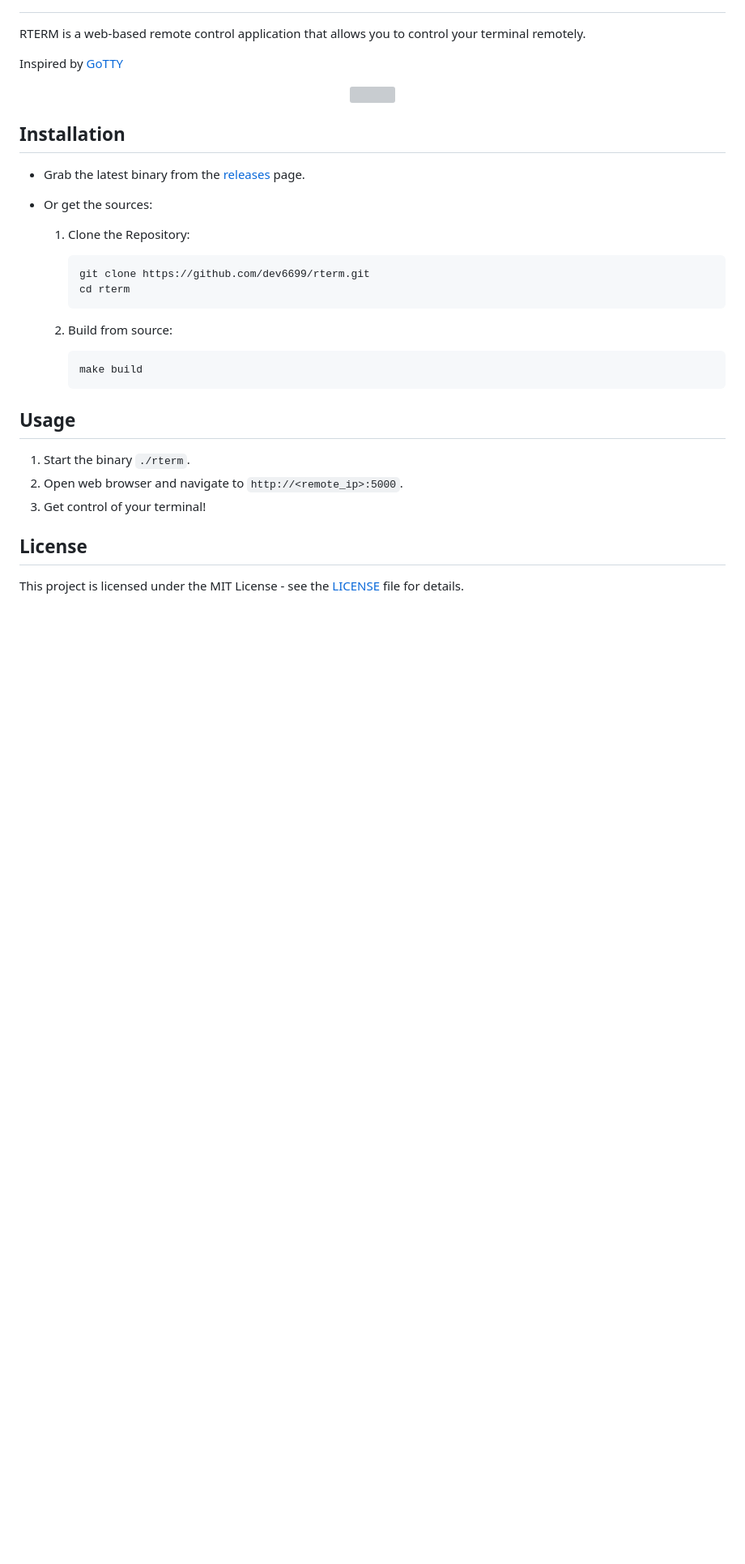
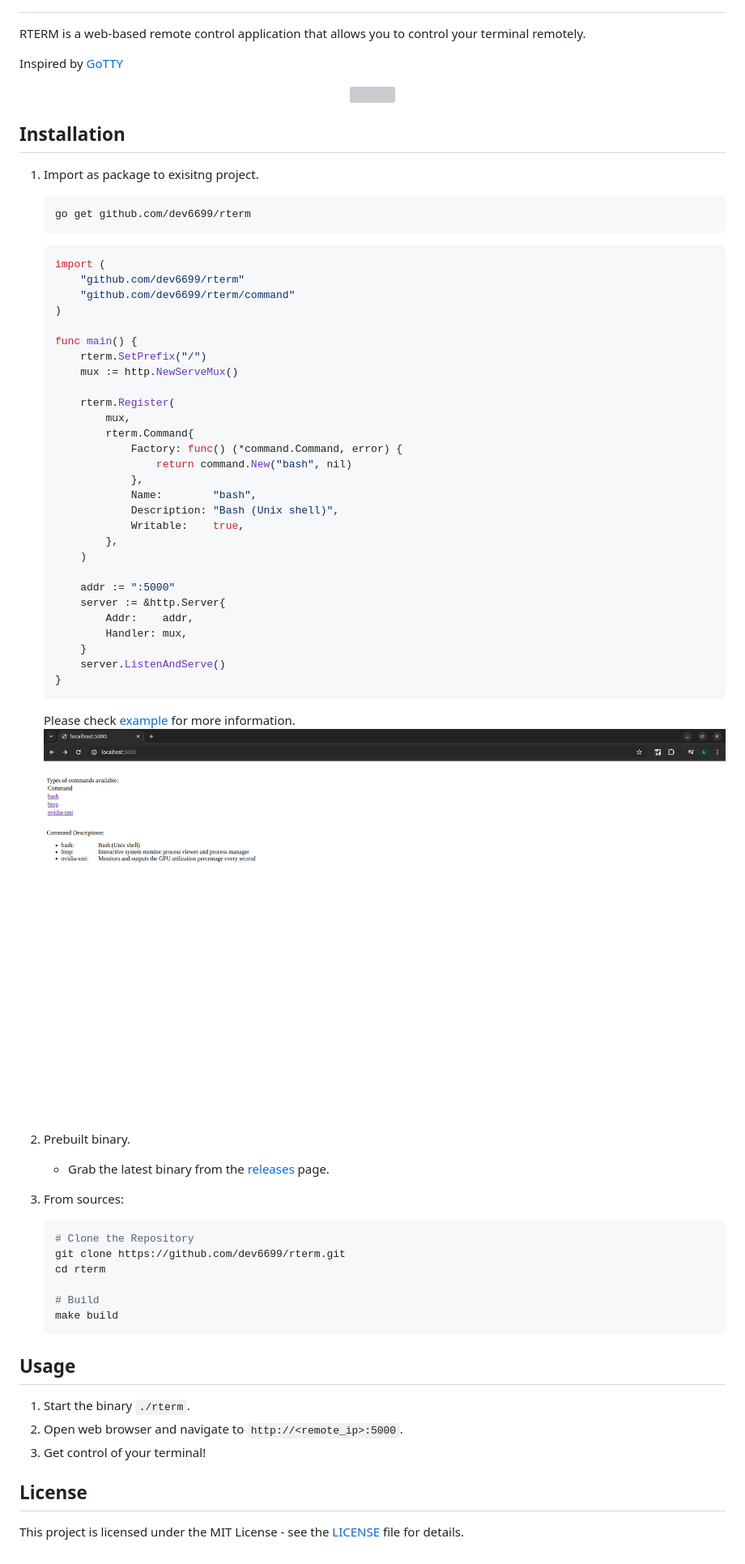
Before and after one commit to dev6699/rterm, a Markdown page: README.md, the part around the change printed below. Shown: that part at 81% size. Drawn GitHub-style; pictures changed too: screenshot.png (added); blank space fills up the shorter version; grey boxes are pictures that could not be loaded.

Commit message:
docs: Release v0.2.0

````diff
--- a/README.md
+++ b/README.md
@@ -12,21 +15,57 @@ Inspired by [GoTTY](https://github.com/yudai/gotty)
 
 ## Installation
 
-- Grab the latest binary from the [releases](https://github.com/dev6699/rterm/releases) page.
+1. Import as package to exisitng project.
+    ```bash
+    go get github.com/dev6699/rterm
+    ```
 
+    ```go
+    import (
+        "github.com/dev6699/rterm"
+        "github.com/dev6699/rterm/command"
+    )
 
-- Or get the sources:
+    func main() {
+        rterm.SetPrefix("/")
+        mux := http.NewServeMux()
 
-    1. Clone the Repository:
-        ```bash
-        git clone https://github.com/dev6699/rterm.git
-        cd rterm
-        ```
+        rterm.Register(
+            mux,
+            rterm.Command{
+                Factory: func() (*command.Command, error) {
+                    return command.New("bash", nil)
+                },
+                Name:        "bash",
+                Description: "Bash (Unix shell)",
+                Writable:    true,
+            },
+        )
 
-    2. Build from source:
-        ```bash
-        make build
-        ```
+        addr := ":5000"
+        server := &http.Server{
+            Addr:    addr,
+            Handler: mux,
+        }
+        server.ListenAndServe()
+    }
+    ```
+    Please check [example](cmd/rterm/main.go) for more information.
+    <img src="screenshot.png">
+
+2. Prebuilt binary.
+
+    - Grab the latest binary from the [releases](https://github.com/dev6699/rterm/releases) page.
+
+3. From sources:
+    ```bash
+    # Clone the Repository
+    git clone https://github.com/dev6699/rterm.git
+    cd rterm
+
+    # Build
+    make build
+    ```
 
 ## Usage
 1. Start the binary `./rterm`.
````
Also changed, not shown: other parts of README.md (+3 -0 lines), RELEASE.md (added, +7 -0 lines).
